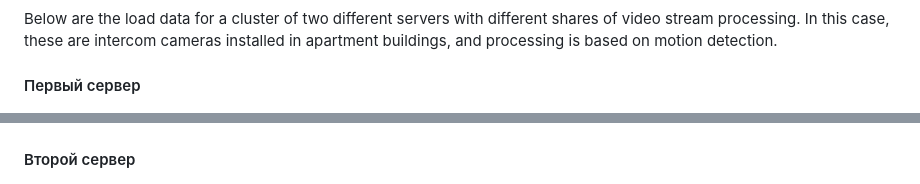
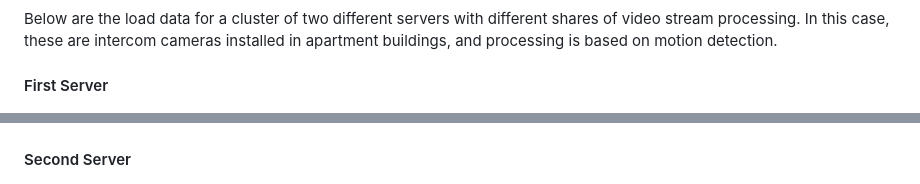
Before and after one commit to rosteleset/falprs, a Markdown page: README.md, 2 parts joined by grey strips. GitHub-like rendering.

Commit message:
Fix EN translation in the readme file

```diff
--- a/README.md
+++ b/README.md
@@ -442,11 +442,11 @@ rm -rf venv
 ### Examples of CPU and GPU load graphs
 Below are the load data for a cluster of two different servers with different shares of video stream processing. In this case, these are intercom cameras installed in apartment buildings, and processing is based on motion detection.
 
-#### Первый сервер
+#### First Server
 ![](./docs/srv1_cpu.png)
 ![](./docs/srv1_gpu.png)
 
-#### Второй сервер
+#### Second Server
 ![](./docs/srv2_cpu.png)
 ![](./docs/srv2_gpu0.png)
 ![](./docs/srv2_gpu1.png)
```
